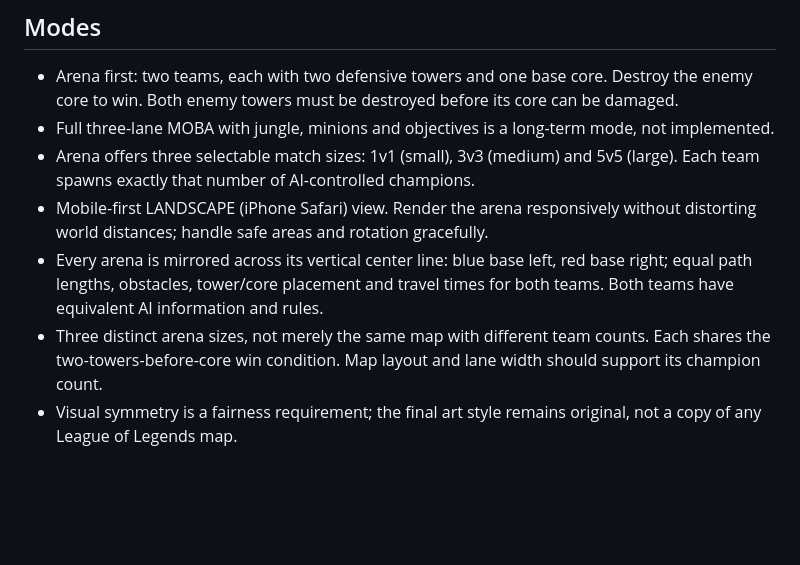
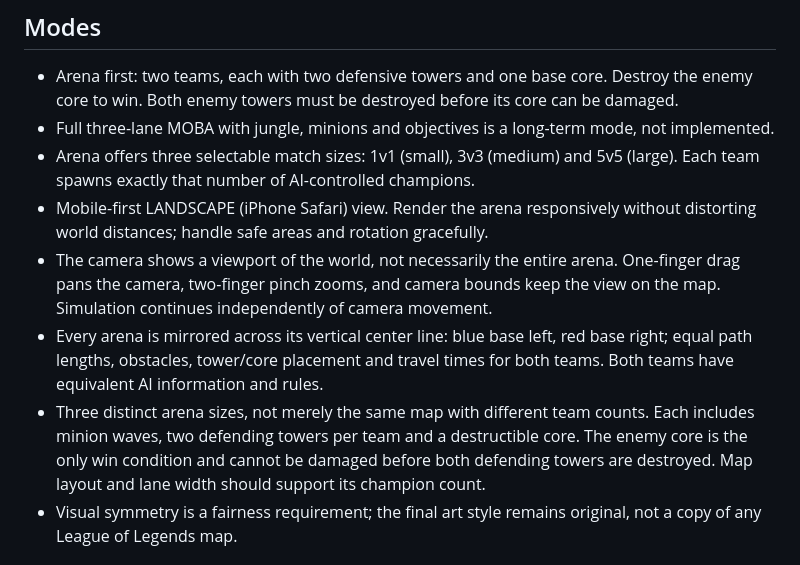
Before and after one commit to Cuddlerandom/Champion-Arena, a Markdown page: GAME_DESIGN.md, the part around the change. Rendered like a GitHub page; blank space fills up the shorter version.

Commit message:
design: confirm objective arenas and touch pan pinch zoom camera

```diff
--- a/GAME_DESIGN.md
+++ b/GAME_DESIGN.md
@@ -8,8 +8,9 @@ Original stylized 3D fantasy champion team battle simulator inspired by the stra
 - Full three-lane MOBA with jungle, minions and objectives is a long-term mode, not implemented.
 - Arena offers three selectable match sizes: 1v1 (small), 3v3 (medium) and 5v5 (large). Each team spawns exactly that number of AI-controlled champions.
 - Mobile-first LANDSCAPE (iPhone Safari) view. Render the arena responsively without distorting world distances; handle safe areas and rotation gracefully.
+- The camera shows a viewport of the world, not necessarily the entire arena. One-finger drag pans the camera, two-finger pinch zooms, and camera bounds keep the view on the map. Simulation continues independently of camera movement.
 - Every arena is mirrored across its vertical center line: blue base left, red base right; equal path lengths, obstacles, tower/core placement and travel times for both teams. Both teams have equivalent AI information and rules.
-- Three distinct arena sizes, not merely the same map with different team counts. Each shares the two-towers-before-core win condition. Map layout and lane width should support its champion count.
+- Three distinct arena sizes, not merely the same map with different team counts. Each includes minion waves, two defending towers per team and a destructible core. The enemy core is the only win condition and cannot be damaged before both defending towers are destroyed. Map layout and lane width should support its champion count.
 - Visual symmetry is a fairness requirement; the final art style remains original, not a copy of any League of Legends map.
 
 ## Champions
```
